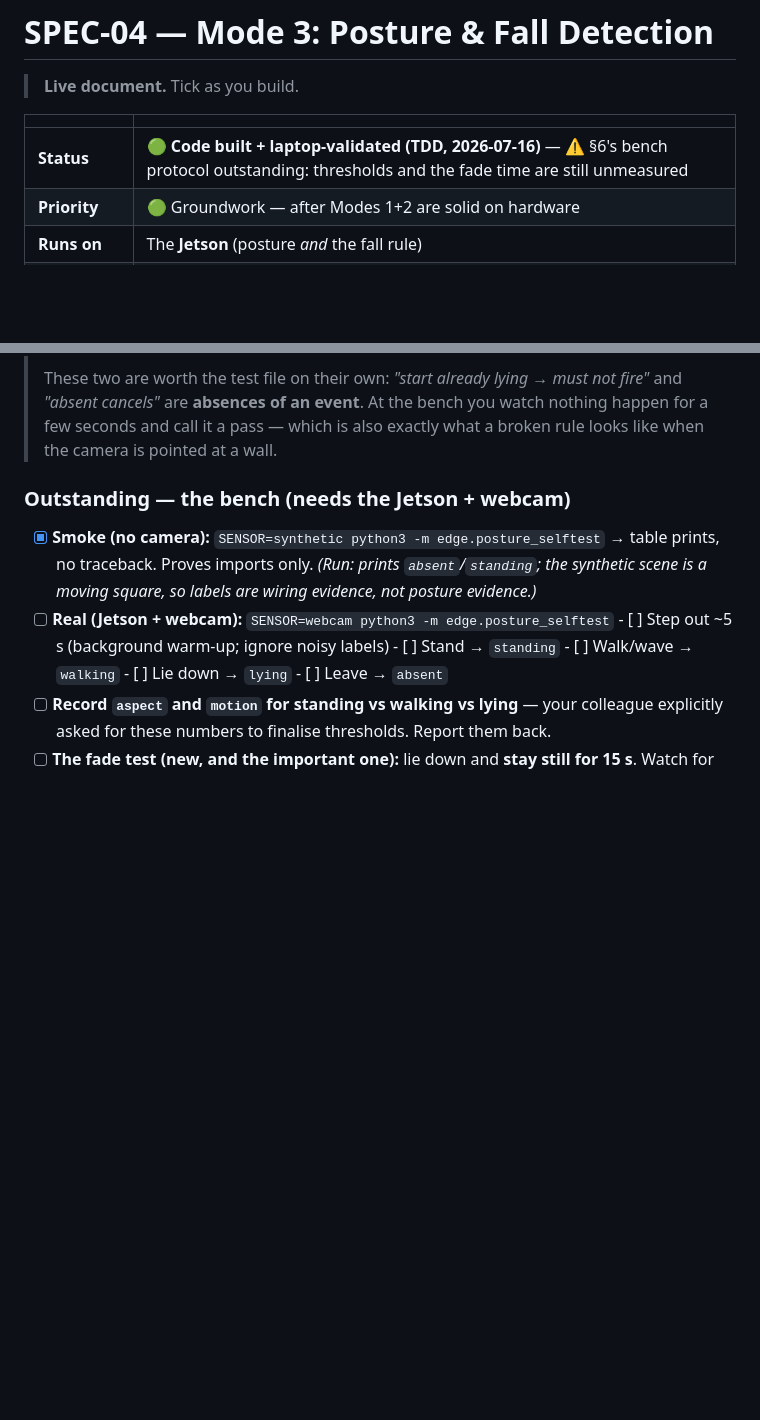
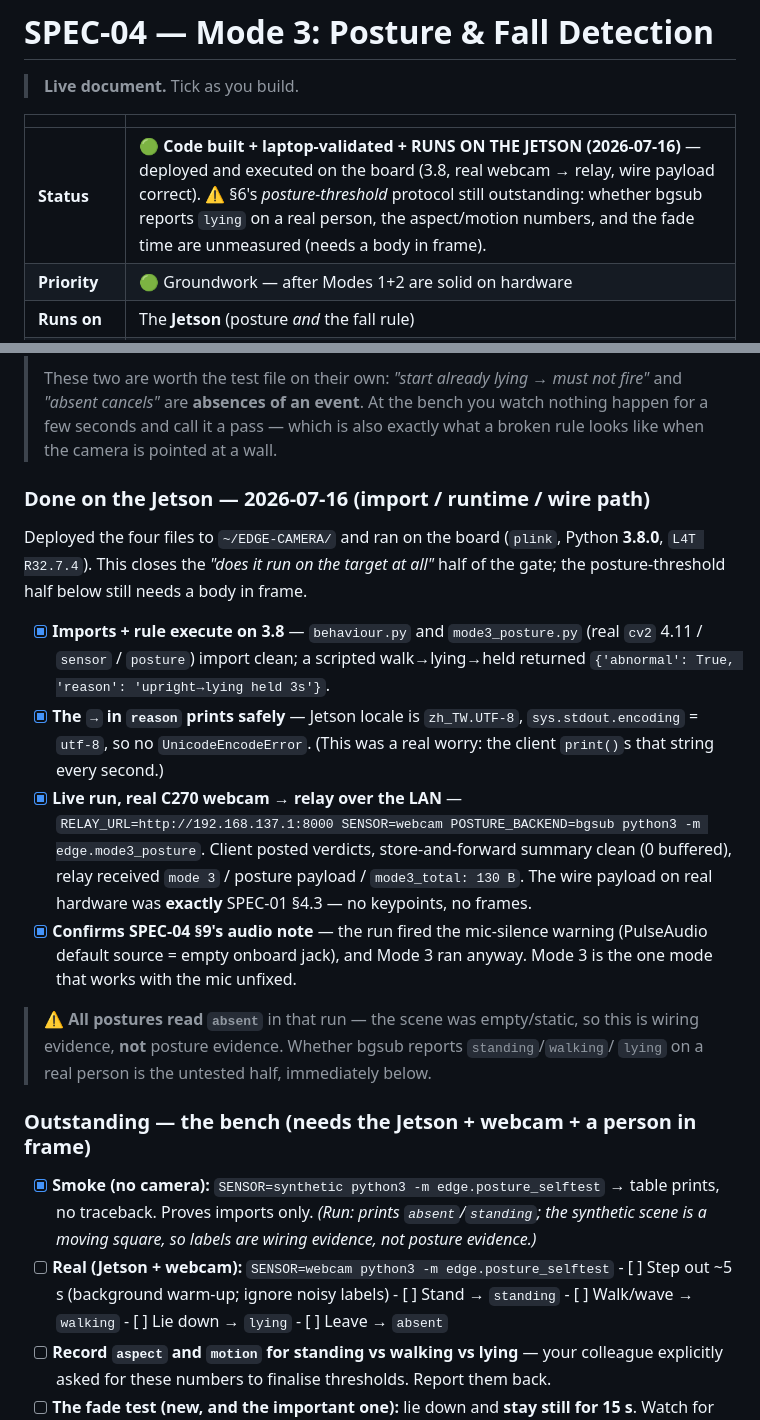
Before and after one commit to jeffrymahbuubi/edge_workshop_camera, a Markdown page: docs/specs/SPEC-04-mode3-posture.md, 2 parts joined by grey strips. GitHub-like rendering; blank space fills up the shorter version.

Commit message:
Record Mode 3's Jetson run: import/runtime/wire path validated
Deployed behaviour.py, mode3_posture.py, posture.py, config.py to the board
and ran them on Python 3.8 (L4T R32.7.4). What this closes:

  - imports + the fall rule execute on 3.8 with the real cv2/sensor/posture
    stack; a scripted walk->lying->held returned abnormal=True
  - the arrow in `reason` prints safely -- Jetson locale is zh_TW.UTF-8, so
    stdout is utf-8 and there is no UnicodeEncodeError (a real worry, since
    the client print()s that string every second)
  - live run with the real C270 webcam posting to the relay over the LAN:
    verdicts sent, store-and-forward clean, relay received mode 3 with the
    payload EXACTLY per SPEC-01 4.3 -- no keypoints, no frames
  - the run fired the mic-silence warning and Mode 3 ran anyway, confirming
    SPEC-04 9's note that Mode 3 needs no audio

What this does NOT close: every posture read `absent` because the scene was
empty. Whether bgsub calls a real person standing/walking/lying, the
aspect/motion numbers, and the fade time all still need a body in frame.
Not proceeding to SPEC-05 until the fade is measured -- SPEC-05 exists
because of that fade.

```diff
--- a/docs/specs/SPEC-04-mode3-posture.md
+++ b/docs/specs/SPEC-04-mode3-posture.md
@@ -4,7 +4,7 @@
 
 | | |
 |---|---|
-| **Status** | 🟢 **Code built + laptop-validated (TDD, 2026-07-16)** — ⚠️ §6's bench protocol outstanding: thresholds and the fade time are still unmeasured |
+| **Status** | 🟢 **Code built + laptop-validated + RUNS ON THE JETSON (2026-07-16)** — deployed and executed on the board (3.8, real webcam → relay, wire payload correct). ⚠️ §6's *posture-threshold* protocol still outstanding: whether bgsub reports `lying` on a real person, the aspect/motion numbers, and the fade time are unmeasured (needs a body in frame). |
 | **Priority** | 🟢 Groundwork — after Modes 1+2 are solid on hardware |
 | **Runs on** | The **Jetson** (posture *and* the fall rule) |
 | **Depends on** | SPEC-01 (contract), SPEC-02 (relay) |
@@ -252,7 +252,32 @@ so tests import `edge`/`common` exactly the way the Jetson does (`python3 -m edg
 > happen for a few seconds and call it a pass — which is also exactly what a broken rule
 > looks like when the camera is pointed at a wall.
 
-### Outstanding — the bench (needs the Jetson + webcam)
+### Done on the Jetson — 2026-07-16 (import / runtime / wire path)
+
+Deployed the four files to `~/EDGE-CAMERA/` and ran on the board (`plink`, Python **3.8.0**,
+`L4T R32.7.4`). This closes the *"does it run on the target at all"* half of the gate; the
+posture-threshold half below still needs a body in frame.
+
+- [x] **Imports + rule execute on 3.8** — `behaviour.py` and `mode3_posture.py` (real
+      `cv2` 4.11 / `sensor` / `posture`) import clean; a scripted walk→lying→held returned
+      `{'abnormal': True, 'reason': 'upright→lying held 3s'}`.
+- [x] **The `→` in `reason` prints safely** — Jetson locale is `zh_TW.UTF-8`,
+      `sys.stdout.encoding` = `utf-8`, so no `UnicodeEncodeError`. (This was a real worry:
+      the client `print()`s that string every second.)
+- [x] **Live run, real C270 webcam → relay over the LAN** —
+      `RELAY_URL=http://192.168.137.1:8000 SENSOR=webcam POSTURE_BACKEND=bgsub python3 -m
+      edge.mode3_posture`. Client posted verdicts, store-and-forward summary clean (0
+      buffered), relay received `mode 3` / posture payload / `mode3_total: 130 B`. The wire
+      payload on real hardware was **exactly** SPEC-01 §4.3 — no keypoints, no frames.
+- [x] **Confirms SPEC-04 §9's audio note** — the run fired the mic-silence warning
+      (PulseAudio default source = empty onboard jack), and Mode 3 ran anyway. Mode 3 is
+      the one mode that works with the mic unfixed.
+
+> ⚠️ **All postures read `absent`** in that run — the scene was empty/static, so this is
+> wiring evidence, **not** posture evidence. Whether bgsub reports `standing`/`walking`/
+> `lying` on a real person is the untested half, immediately below.
+
+### Outstanding — the bench (needs the Jetson + webcam + a person in frame)
 
 - [x] **Smoke (no camera):** `SENSOR=synthetic python3 -m edge.posture_selftest` → table
       prints, no traceback. Proves imports only. *(Run: prints `absent`/`standing`; the
```
